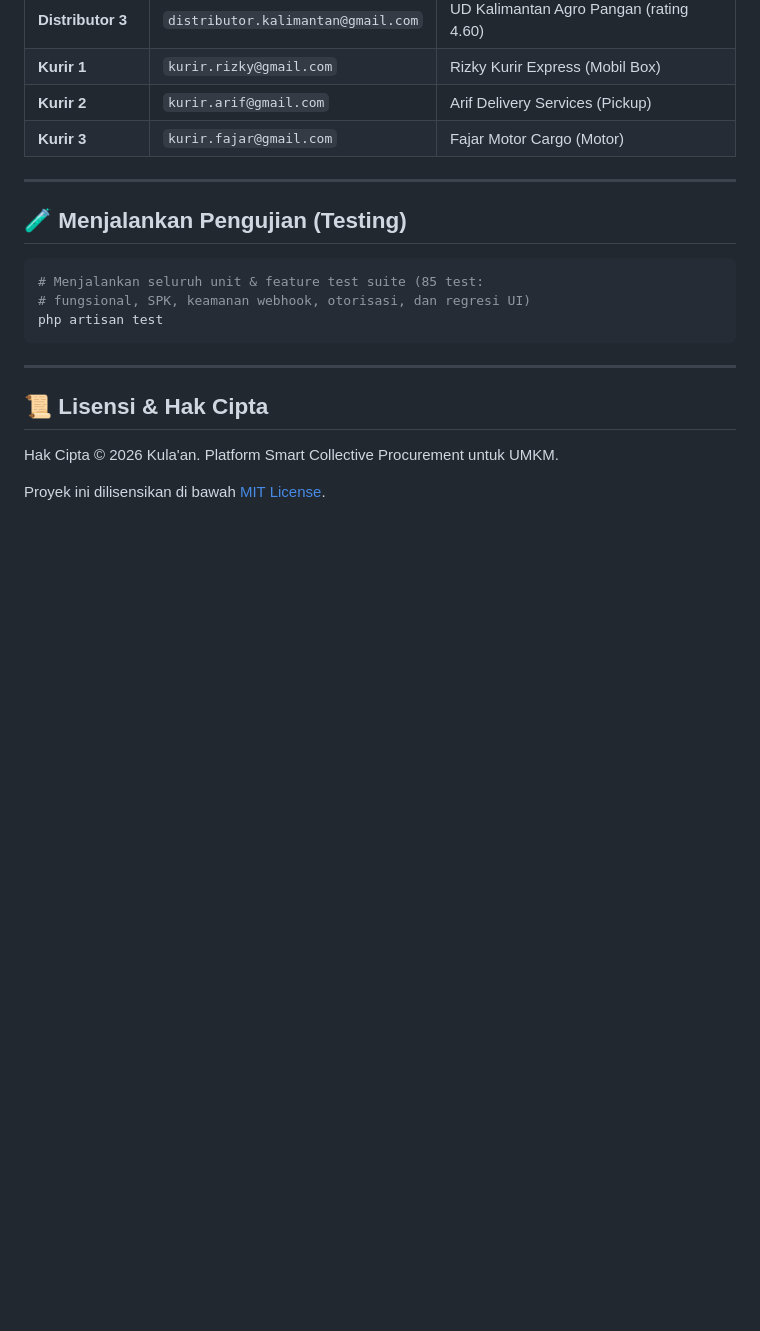
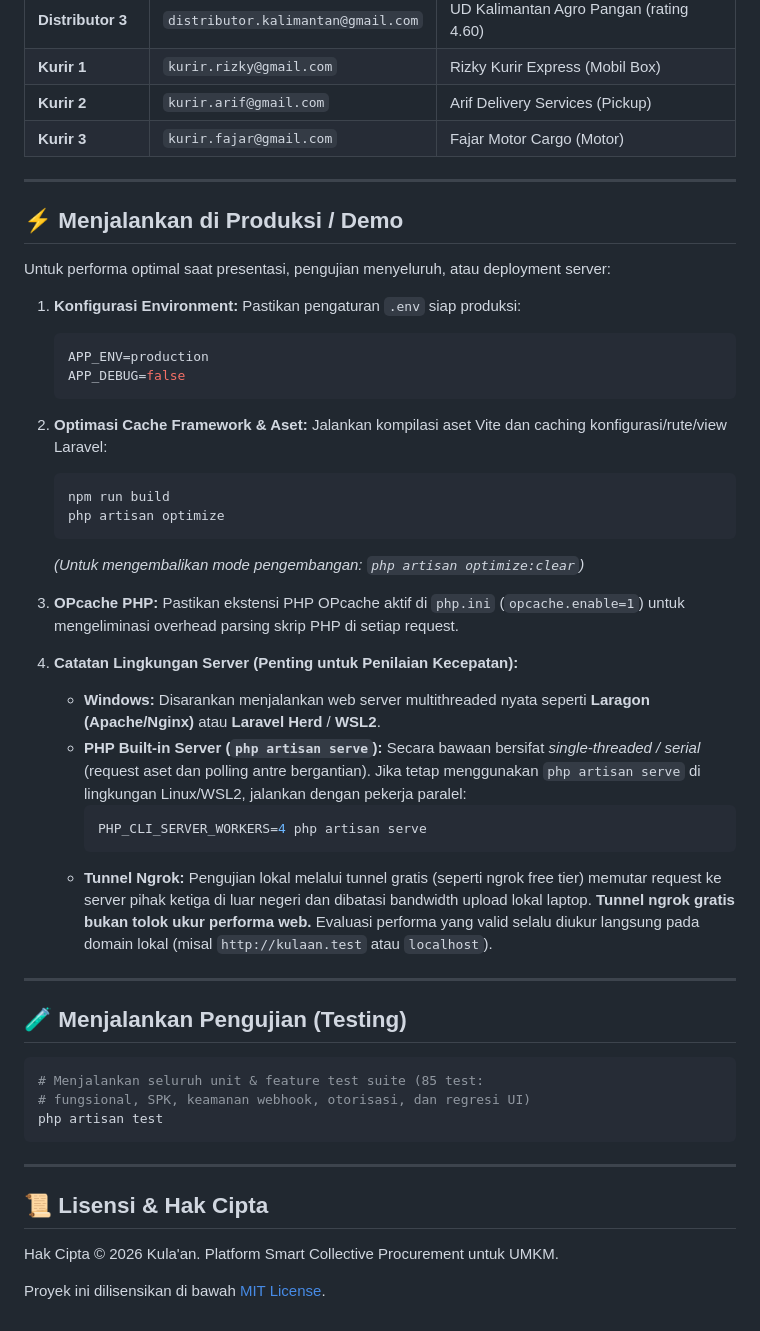
Before and after one commit to Binyok/Kulaan, a Markdown page: README.md, the part around the change. Rendered like a GitHub page; blank space fills up the shorter version.

Commit message:
docs(performance): catat konfigurasi server produksi dan demo

````diff
--- a/README.md
+++ b/README.md
@@ -183,6 +183,38 @@ Total 10 akun dari `RoleAndUserSeeder`. Semua akun menggunakan kata sandi: `pass
 
 ---
 
+## ⚡ Menjalankan di Produksi / Demo
+
+Untuk performa optimal saat presentasi, pengujian menyeluruh, atau deployment server:
+
+1. **Konfigurasi Environment:**
+   Pastikan pengaturan `.env` siap produksi:
+   ```env
+   APP_ENV=production
+   APP_DEBUG=false
+   ```
+
+2. **Optimasi Cache Framework & Aset:**
+   Jalankan kompilasi aset Vite dan caching konfigurasi/rute/view Laravel:
+   ```bash
+   npm run build
+   php artisan optimize
+   ```
+   *(Untuk mengembalikan mode pengembangan: `php artisan optimize:clear`)*
+
+3. **OPcache PHP:**
+   Pastikan ekstensi PHP OPcache aktif di `php.ini` (`opcache.enable=1`) untuk mengeliminasi overhead parsing skrip PHP di setiap request.
+
+4. **Catatan Lingkungan Server (Penting untuk Penilaian Kecepatan):**
+   - **Windows:** Disarankan menjalankan web server multithreaded nyata seperti **Laragon (Apache/Nginx)** atau **Laravel Herd** / **WSL2**.
+   - **PHP Built-in Server (`php artisan serve`):** Secara bawaan bersifat *single-threaded / serial* (request aset dan polling antre bergantian). Jika tetap menggunakan `php artisan serve` di lingkungan Linux/WSL2, jalankan dengan pekerja paralel:
+     ```bash
+     PHP_CLI_SERVER_WORKERS=4 php artisan serve
+     ```
+   - **Tunnel Ngrok:** Pengujian lokal melalui tunnel gratis (seperti ngrok free tier) memutar request ke server pihak ketiga di luar negeri dan dibatasi bandwidth upload lokal laptop. **Tunnel ngrok gratis bukan tolok ukur performa web.** Evaluasi performa yang valid selalu diukur langsung pada domain lokal (misal `http://kulaan.test` atau `localhost`).
+
+---
+
 ## 🧪 Menjalankan Pengujian (Testing)
 
 ```bash
````
